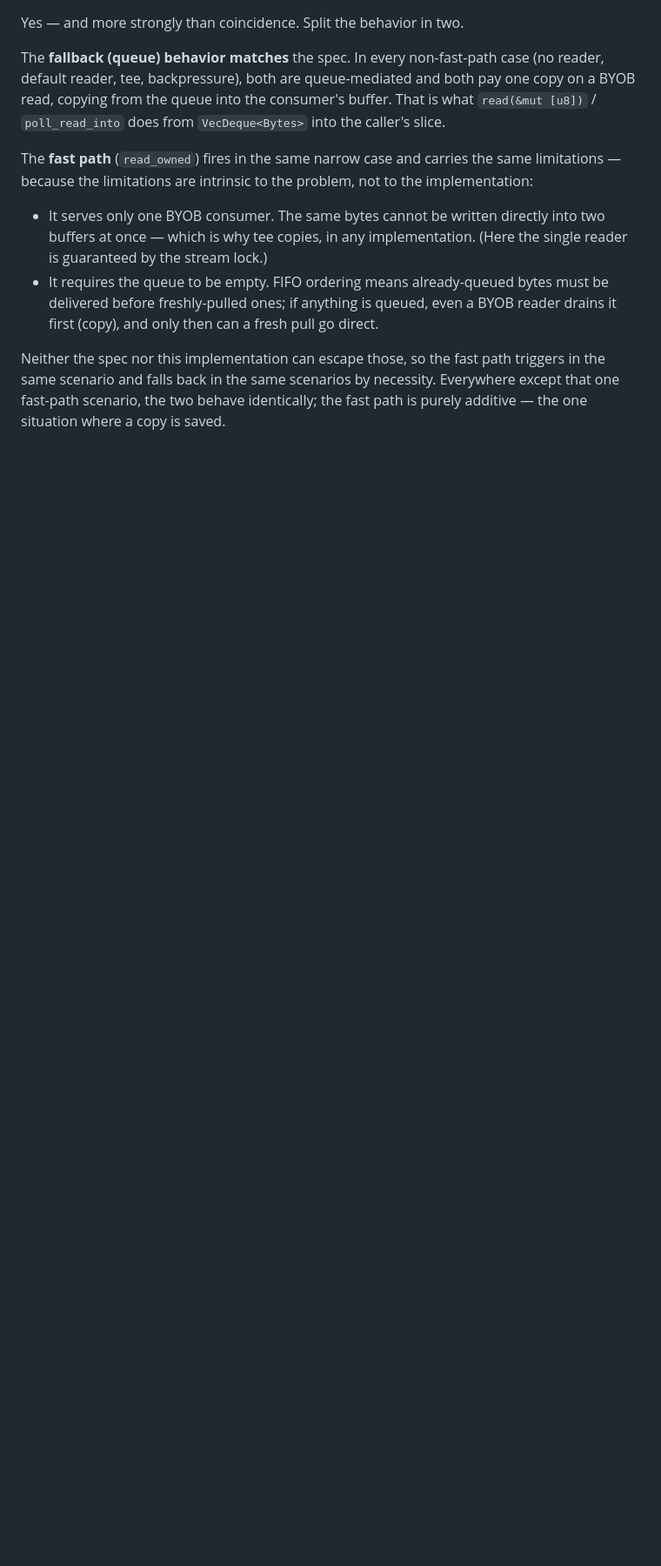
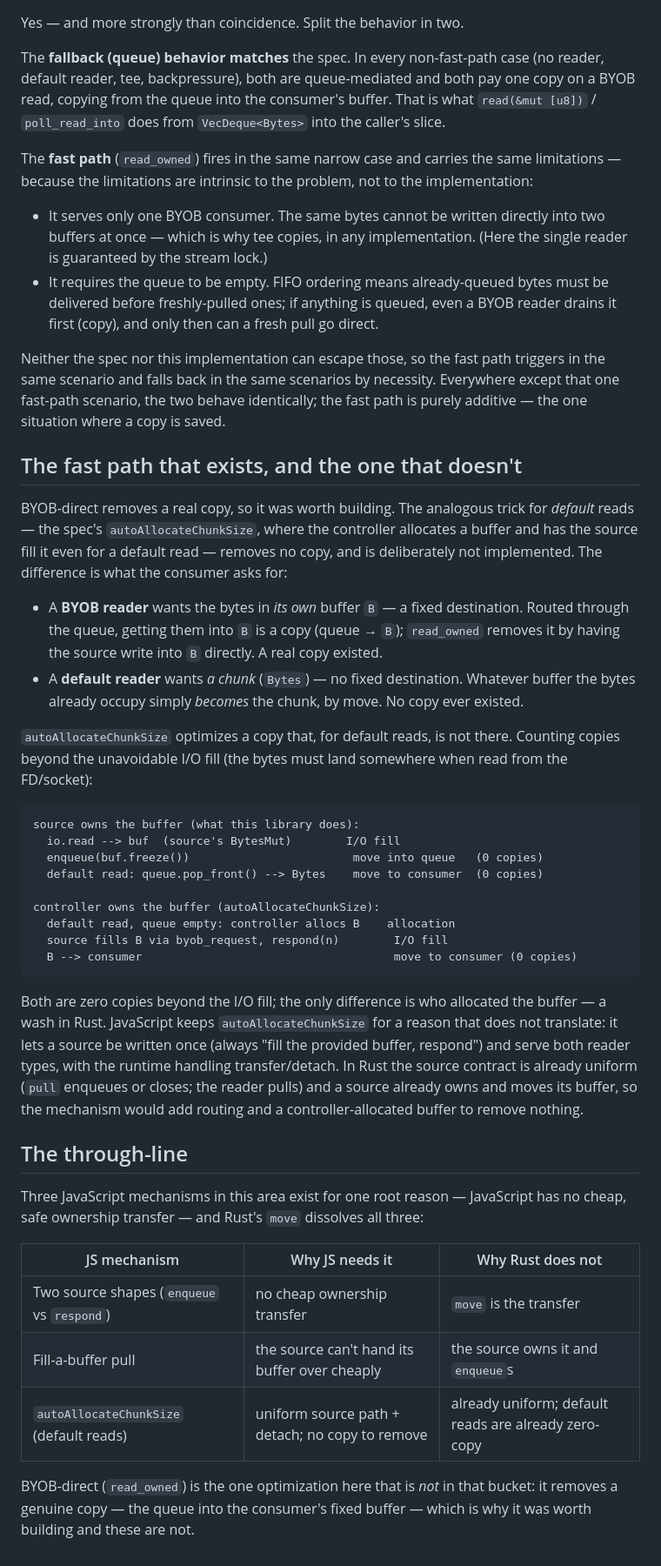
Before and after one commit to ifeanyi-ugwu/whatwg_streams_rs, a Markdown page: docs/explainers/byte-source-zero-copy.md, the part around the change. Shown at 87% size. GitHub-like rendering; blank space fills up the shorter version.

Commit message:
docs: explain why autoAllocateChunkSize is redundant in Rust
The ADR records the decision tersely; the reasoning lived only in discussion.
Adds it to the zero-copy explainer: the crux distinction (a BYOB reader has a
fixed destination buffer, so a copy exists to remove; a default reader has none,
so the source's buffer just becomes the chunk), the both-ways copy count, and a
through-line table showing autoAllocateChunkSize as the third JS workaround for
no-cheap-ownership-transfer that Rust's move dissolves.

````diff
--- a/docs/explainers/byte-source-zero-copy.md
+++ b/docs/explainers/byte-source-zero-copy.md
@@ -223,3 +223,59 @@ Neither the spec nor this implementation can escape those, so the fast path
 triggers in the same scenario and falls back in the same scenarios by necessity.
 Everywhere except that one fast-path scenario, the two behave identically; the
 fast path is purely additive — the one situation where a copy is saved.
+
+## The fast path that exists, and the one that doesn't
+
+BYOB-direct removes a real copy, so it was worth building. The analogous trick
+for *default* reads — the spec's `autoAllocateChunkSize`, where the controller
+allocates a buffer and has the source fill it even for a default read — removes
+no copy, and is deliberately not implemented. The difference is what the consumer
+asks for:
+
+- A **BYOB reader** wants the bytes in *its own* buffer `B` — a fixed
+  destination. Routed through the queue, getting them into `B` is a copy
+  (queue → `B`); `read_owned` removes it by having the source write into `B`
+  directly. A real copy existed.
+- A **default reader** wants *a chunk* (`Bytes`) — no fixed destination. Whatever
+  buffer the bytes already occupy simply *becomes* the chunk, by move. No copy
+  ever existed.
+
+`autoAllocateChunkSize` optimizes a copy that, for default reads, is not there.
+Counting copies beyond the unavoidable I/O fill (the bytes must land somewhere
+when read from the FD/socket):
+
+```
+source owns the buffer (what this library does):
+  io.read --> buf  (source's BytesMut)        I/O fill
+  enqueue(buf.freeze())                        move into queue   (0 copies)
+  default read: queue.pop_front() --> Bytes    move to consumer  (0 copies)
+
+controller owns the buffer (autoAllocateChunkSize):
+  default read, queue empty: controller allocs B    allocation
+  source fills B via byob_request, respond(n)        I/O fill
+  B --> consumer                                     move to consumer (0 copies)
+```
+
+Both are zero copies beyond the I/O fill; the only difference is who allocated the
+buffer — a wash in Rust. JavaScript keeps `autoAllocateChunkSize` for a reason
+that does not translate: it lets a source be written once (always "fill the
+provided buffer, respond") and serve both reader types, with the runtime handling
+transfer/detach. In Rust the source contract is already uniform (`pull` enqueues
+or closes; the reader pulls) and a source already owns and moves its buffer, so
+the mechanism would add routing and a controller-allocated buffer to remove
+nothing.
+
+## The through-line
+
+Three JavaScript mechanisms in this area exist for one root reason — JavaScript
+has no cheap, safe ownership transfer — and Rust's `move` dissolves all three:
+
+| JS mechanism | Why JS needs it | Why Rust does not |
+| --- | --- | --- |
+| Two source shapes (`enqueue` vs `respond`) | no cheap ownership transfer | `move` is the transfer |
+| Fill-a-buffer pull | the source can't hand its buffer over cheaply | the source owns it and `enqueue`s |
+| `autoAllocateChunkSize` (default reads) | uniform source path + detach; no copy to remove | already uniform; default reads are already zero-copy |
+
+BYOB-direct (`read_owned`) is the one optimization here that is *not* in that
+bucket: it removes a genuine copy — the queue into the consumer's fixed buffer —
+which is why it was worth building and these are not.
````
